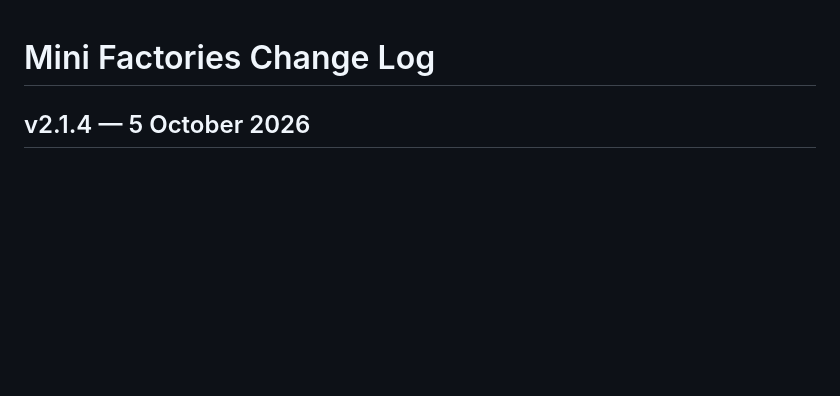
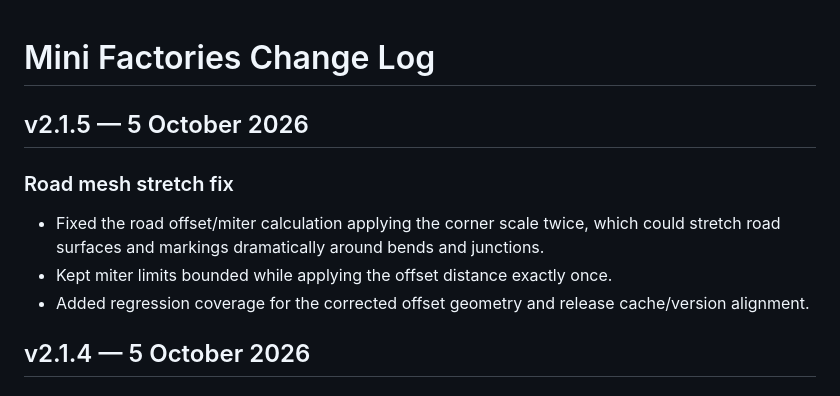
Before and after one commit to liamVSC/mini-factories, a Markdown page: CHANGELOG.md, the part around the change. GitHub-like rendering; blank space fills up the shorter version.

Commit message:
Log road stretch fix in 2.1.5

```diff
--- a/CHANGELOG.md
+++ b/CHANGELOG.md
@@ -1,4 +1,12 @@
 # Mini Factories Change Log
+
+## v2.1.5 — 5 October 2026
+
+### Road mesh stretch fix
+- Fixed the road offset/miter calculation applying the corner scale twice, which could stretch road surfaces and markings dramatically around bends and junctions.
+- Kept miter limits bounded while applying the offset distance exactly once.
+- Added regression coverage for the corrected offset geometry and release cache/version alignment.
+
 
 ## v2.1.4 — 5 October 2026
 
```
